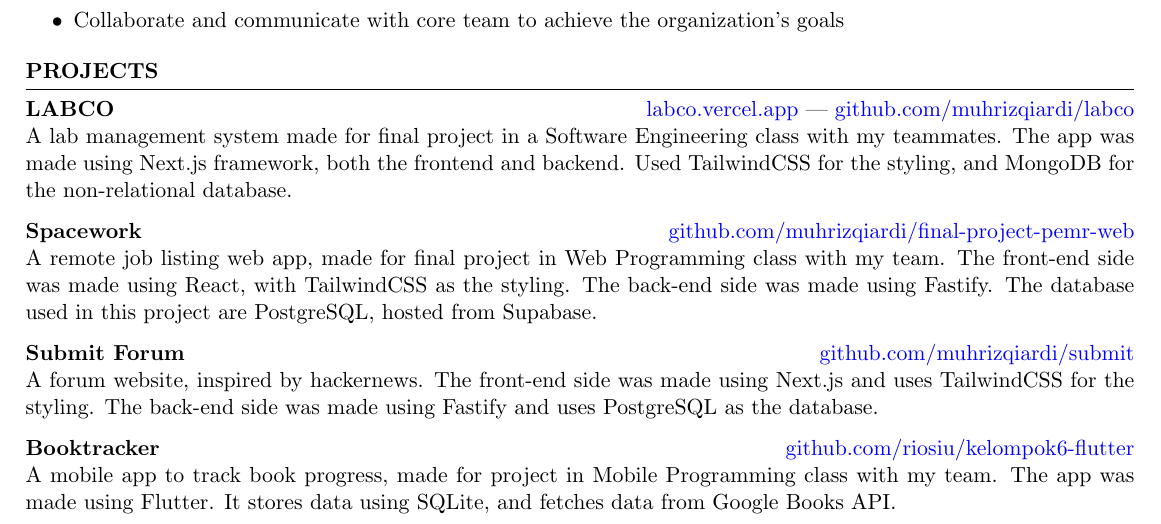
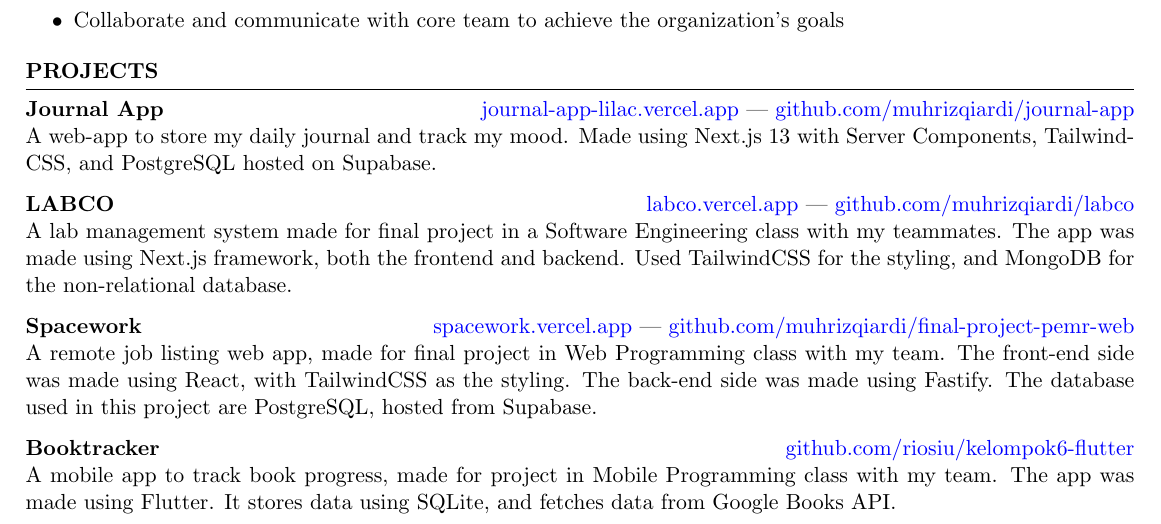
Before and after one commit to muhrizqiardi/resume, a LaTeX CV (resume.tex): part of the page, cut so that both start at the same text. Compiled offline with pdfLaTeX.

Commit message:
update 2022-12-16

```diff
--- a/resume.tex
+++ b/resume.tex
@@ -50,12 +50,12 @@ Google Developer Student Club UNESA
 
 \begin{rSection}{PROJECTS}
 \vspace{-1.25em}
+\item \textbf{Journal App} {\hfill \href{https://journal-app-lilac.vercel.app/}{journal-app-lilac.vercel.app} | \href{https://github.com/muhrizqiardi/journal-app}{github.com/muhrizqiardi/journal-app}\\
+A web-app to store my daily journal and track my mood. Made using Next.js 13 with Server Components, TailwindCSS, and PostgreSQL hosted on Supabase.}
 \item \textbf{LABCO} {\hfill \href{https://labco.vercel.app/}{labco.vercel.app} | \href{https://github.com/muhrizqiardi/labco}{github.com/muhrizqiardi/labco}\\
 A lab management system made for final project in a Software Engineering class with my teammates. The app was made using Next.js framework, both the frontend and backend. Used TailwindCSS for the styling, and MongoDB for the non-relational database.}
-\item \textbf{Spacework} {\hfill\href{https://github.com/muhrizqiardi/final-project-pemr-web}{github.com/muhrizqiardi/final-project-pemr-web}\\
+\item \textbf{Spacework} {\hfill \href{https://spacework.vercel.app/}{spacework.vercel.app} | \href{https://github.com/muhrizqiardi/final-project-pemr-web}{github.com/muhrizqiardi/final-project-pemr-web}\\
 A remote job listing web app, made for final project in Web Programming class with my team. The front-end side was made using React, with TailwindCSS as the styling. The back-end side was made using Fastify. The database used in this project are PostgreSQL, hosted from Supabase.}
-\item \textbf{Submit Forum} {\hfill\href{https://github.com/muhrizqiardi/submit}{github.com/muhrizqiardi/submit}\\
-A forum website, inspired by hackernews. The front-end side was made using Next.js and uses TailwindCSS for the styling. The back-end side was made using Fastify and uses PostgreSQL as the database.}
 \item \textbf{Booktracker} {\hfill\href{https://github.com/riosiu/kelompok6-flutter}{github.com/riosiu/kelompok6-flutter}\\
 A mobile app to track book progress, made for project in Mobile Programming class with my team. The app was made using Flutter. It stores data using SQLite, and fetches data from Google Books API.}
 \end{rSection}
```
